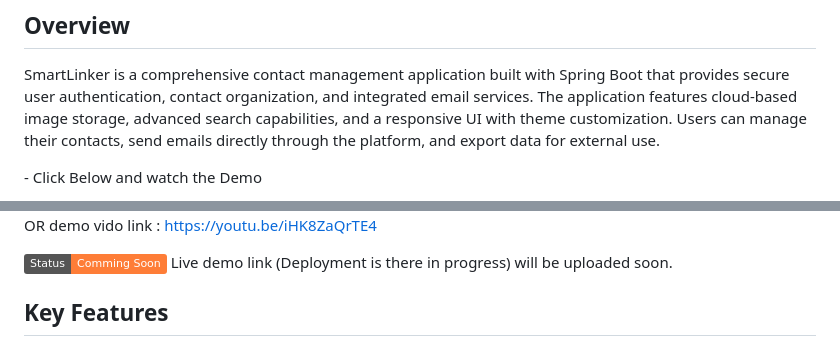
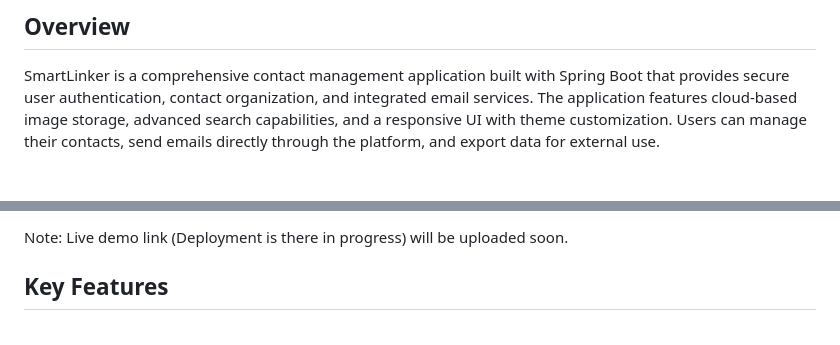
Before and after one commit to arvindparaliya/SmartLinker, a Markdown page: README.md, 2 parts joined by grey strips. GitHub-like rendering; badges without logos.

```diff
--- a/README.md
+++ b/README.md
@@ -8,5 +8,4 @@ SmartLinker is a comprehensive contact management application built with Spring
 The application features cloud-based image storage, advanced search capabilities, and a responsive UI with theme customization.
 Users can manage their contacts, send emails directly through the platform, and export data for external use.
 
-<p>- Click Below and watch the Demo</p>
 
@@ -18,7 +13,5 @@ Users can manage their contacts, send emails directly through the platform, and
 
-OR demo vido link : https://youtu.be/iHK8ZaQrTE4
-
-![Coming Soon](https://img.shields.io/badge/Status-Comming%20Soon-orange)
+Note:
 Live demo link (Deployment is there in progress) will be uploaded soon.
 
 ## Key Features
```
Also changed, not shown: other parts of README.md (+1 -5 lines).
